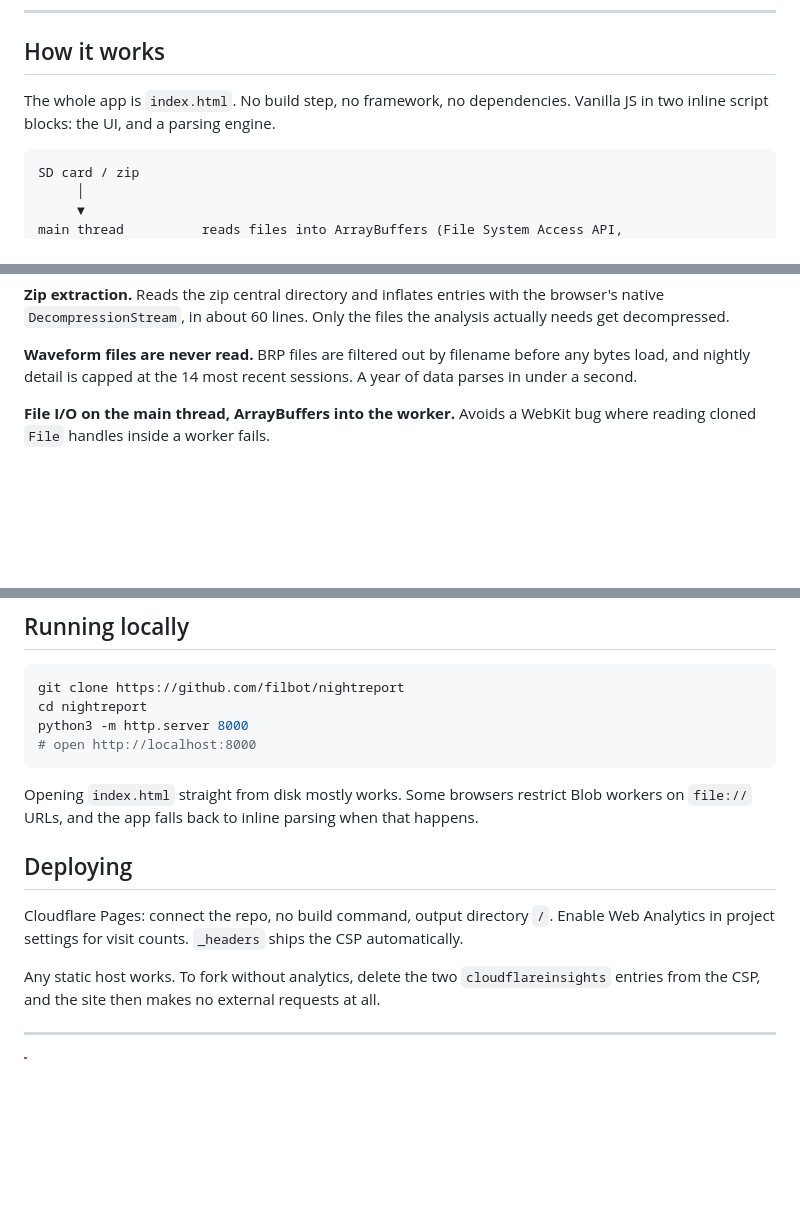
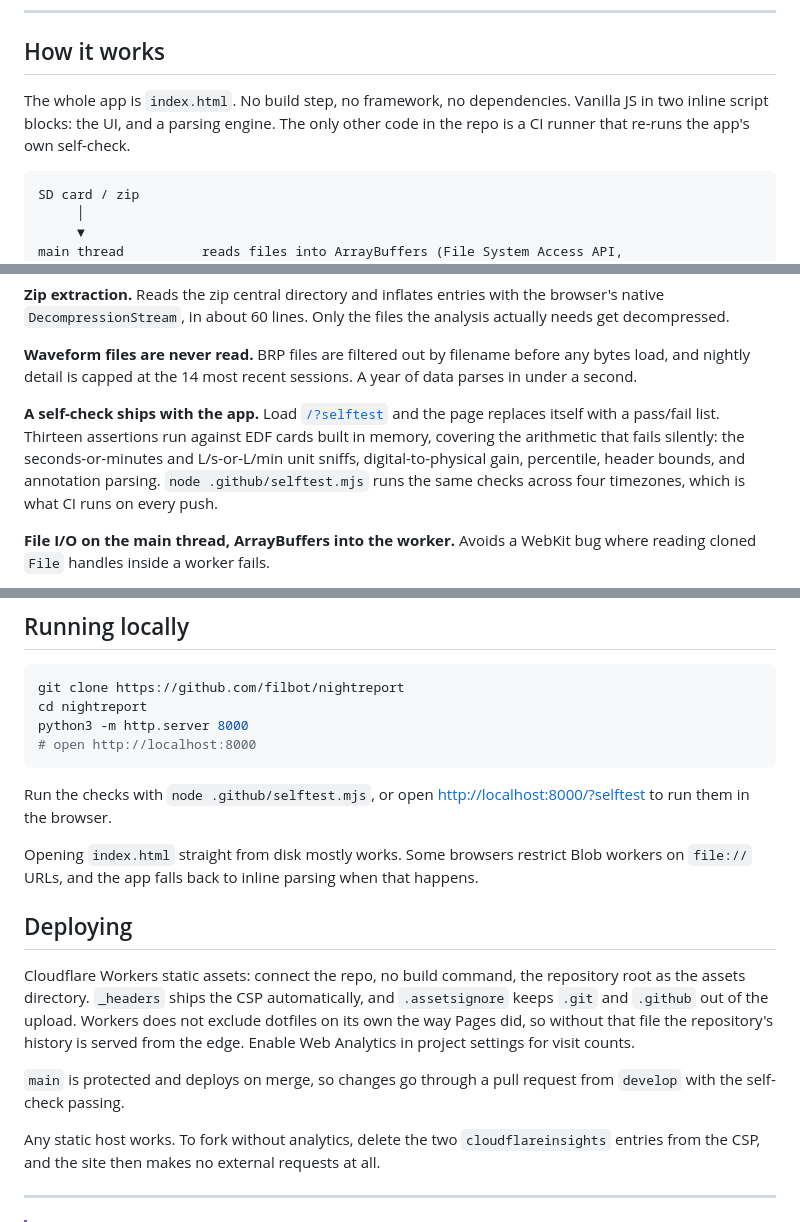
Before and after one commit to filbot/nightreport, a Markdown page: README.md, 3 parts joined by grey strips. GitHub-like rendering; blank space fills up the shorter version.

````diff
--- a/README.md
+++ b/README.md
@@ -42,7 +42,7 @@ Reading the card changes nothing on it. Pop it back in when you're done and logg
 
 ## How it works
 
-The whole app is `index.html`. No build step, no framework, no dependencies. Vanilla JS in two inline script blocks: the UI, and a parsing engine.
+The whole app is `index.html`. No build step, no framework, no dependencies. Vanilla JS in two inline script blocks: the UI, and a parsing engine. The only other code in the repo is a CI runner that re-runs the app's own self-check.
 
 ```
 SD card / zip
@@ -65,6 +65,8 @@ report card UI       progressive render: summary first, nightly detail streams i
 **Zip extraction.** Reads the zip central directory and inflates entries with the browser's native `DecompressionStream`, in about 60 lines. Only the files the analysis actually needs get decompressed.
 
 **Waveform files are never read.** BRP files are filtered out by filename before any bytes load, and nightly detail is capped at the 14 most recent sessions. A year of data parses in under a second.
+
+**A self-check ships with the app.** Load [`/?selftest`](https://nightreport.app/?selftest) and the page replaces itself with a pass/fail list. Thirteen assertions run against EDF cards built in memory, covering the arithmetic that fails silently: the seconds-or-minutes and L/s-or-L/min unit sniffs, digital-to-physical gain, percentile, header bounds, and annotation parsing. `node .github/selftest.mjs` runs the same checks across four timezones, which is what CI runs on every push.
 
 **File I/O on the main thread, ArrayBuffers into the worker.** Avoids a WebKit bug where reading cloned `File` handles inside a worker fails.
 
@@ -111,11 +113,15 @@ python3 -m http.server 8000
 # open http://localhost:8000
 ```
 
+Run the checks with `node .github/selftest.mjs`, or open <http://localhost:8000/?selftest> to run them in the browser.
+
 Opening `index.html` straight from disk mostly works. Some browsers restrict Blob workers on `file://` URLs, and the app falls back to inline parsing when that happens.
 
 ## Deploying
 
-Cloudflare Pages: connect the repo, no build command, output directory `/`. Enable Web Analytics in project settings for visit counts. `_headers` ships the CSP automatically.
+Cloudflare Workers static assets: connect the repo, no build command, the repository root as the assets directory. `_headers` ships the CSP automatically, and `.assetsignore` keeps `.git` and `.github` out of the upload. Workers does not exclude dotfiles on its own the way Pages did, so without that file the repository's history is served from the edge. Enable Web Analytics in project settings for visit counts.
+
+`main` is protected and deploys on merge, so changes go through a pull request from `develop` with the self-check passing.
 
 Any static host works. To fork without analytics, delete the two `cloudflareinsights` entries from the CSP, and the site then makes no external requests at all.
 
````
Also changed, not shown: CLAUDE.md (added, +42 -0 lines).
